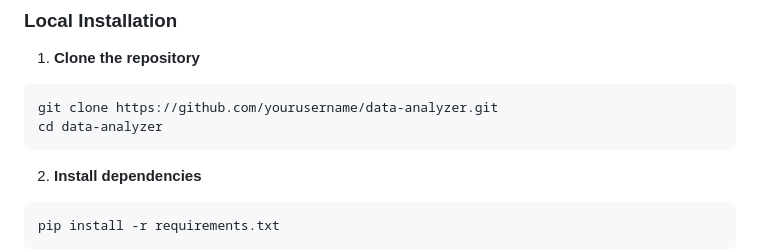
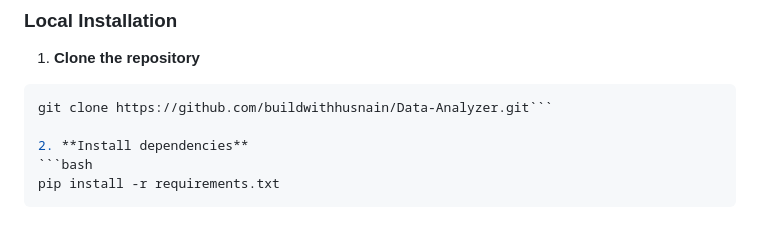
Before and after one commit to buildwithhusnain/Data-Analyzer, a Markdown page: README.md, the part around the change. Rendered like a GitHub page.

````diff
--- a/README.md
+++ b/README.md
@@ -22,9 +22,7 @@ A modern, responsive Flask web application for uploading and visualizing data fr
 
 1. **Clone the repository**
 ```bash
-git clone https://github.com/yourusername/data-analyzer.git
-cd data-analyzer
-```
+git clone https://github.com/buildwithhusnain/Data-Analyzer.git```
 
 2. **Install dependencies**
 ```bash
````
